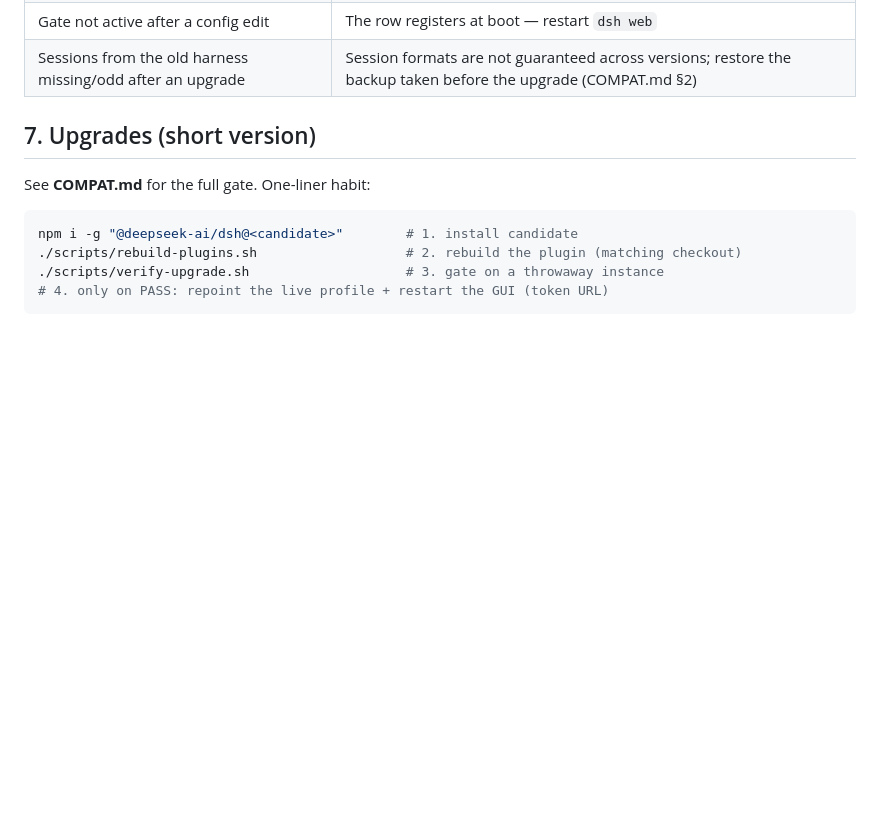
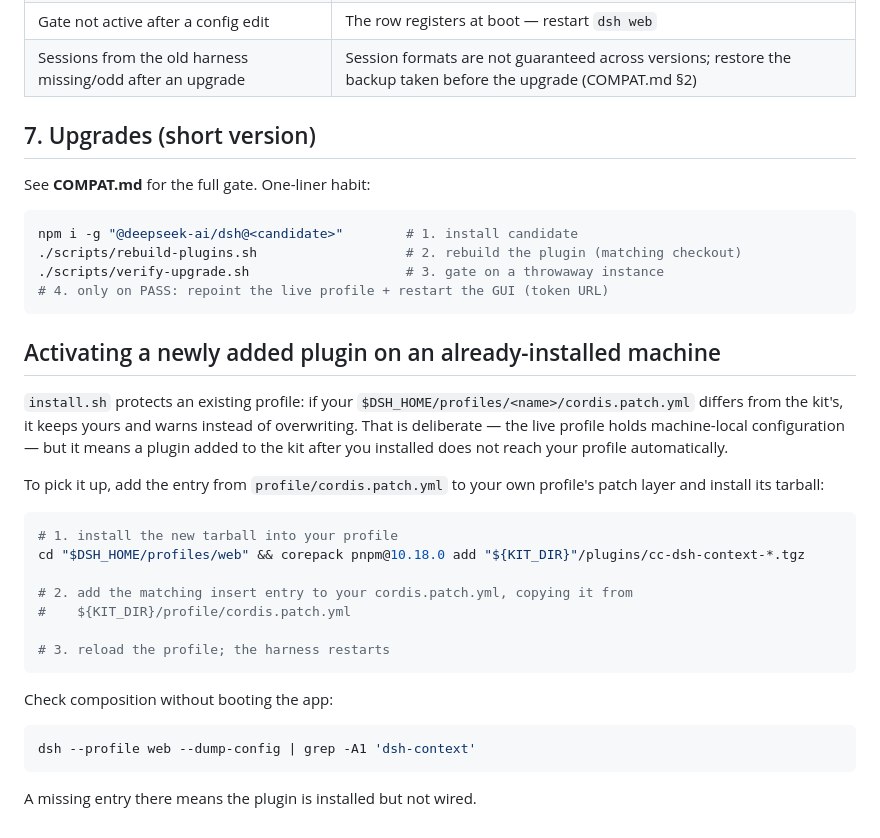
Before and after one commit to VanUST/dsh-vanust, a Markdown page: USERGUIDE.md, the part around the change. Rendered like a GitHub page; blank space fills up the shorter version.

Commit message:
Document how an already-installed machine picks up a newly added kit plugin
install.sh deliberately keeps an existing profile's patch file rather than
overwriting it, so a plugin added to the kit later does not reach a machine that was
already set up. That protection is right — the profile holds machine-local
configuration — but it leaves an undocumented gap between 'the kit has a new plugin'
and 'my harness runs it'. This states the three steps and the check that confirms
composition without booting the app.

````diff
--- a/USERGUIDE.md
+++ b/USERGUIDE.md
@@ -121,3 +121,31 @@ npm i -g "@deepseek-ai/dsh@<candidate>"        # 1. install candidate
 ./scripts/verify-upgrade.sh                    # 3. gate on a throwaway instance
 # 4. only on PASS: repoint the live profile + restart the GUI (token URL)
 ```
+
+## Activating a newly added plugin on an already-installed machine
+
+`install.sh` protects an existing profile: if your `$DSH_HOME/profiles/<name>/cordis.patch.yml` differs
+from the kit's, it keeps yours and warns instead of overwriting. That is deliberate — the live profile
+holds machine-local configuration — but it means a plugin added to the kit after you installed does not
+reach your profile automatically.
+
+To pick it up, add the entry from `profile/cordis.patch.yml` to your own profile's patch layer and
+install its tarball:
+
+```bash
+# 1. install the new tarball into your profile
+cd "$DSH_HOME/profiles/web" && corepack pnpm@10.18.0 add "${KIT_DIR}"/plugins/cc-dsh-context-*.tgz
+
+# 2. add the matching insert entry to your cordis.patch.yml, copying it from
+#    ${KIT_DIR}/profile/cordis.patch.yml
+
+# 3. reload the profile; the harness restarts
+```
+
+Check composition without booting the app:
+
+```bash
+dsh --profile web --dump-config | grep -A1 'dsh-context'
+```
+
+A missing entry there means the plugin is installed but not wired.
````
